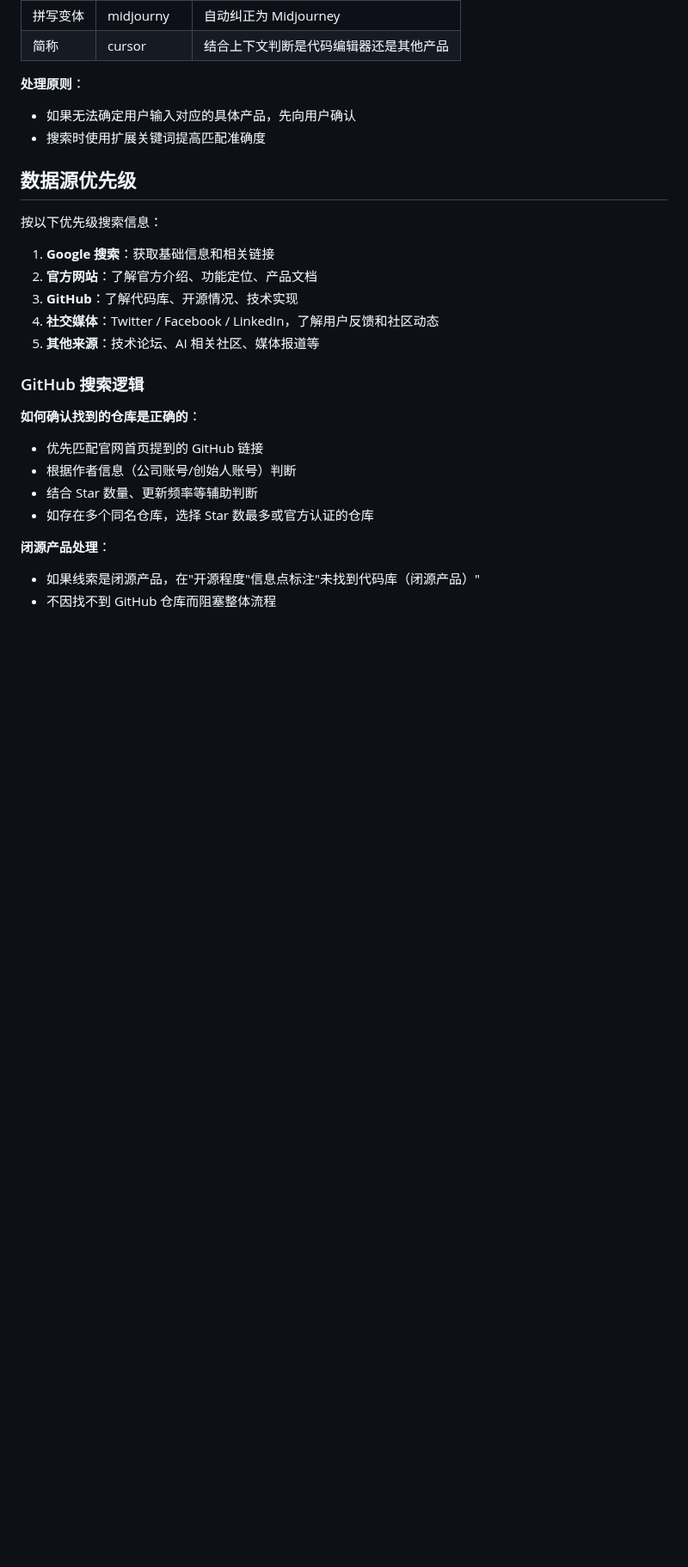
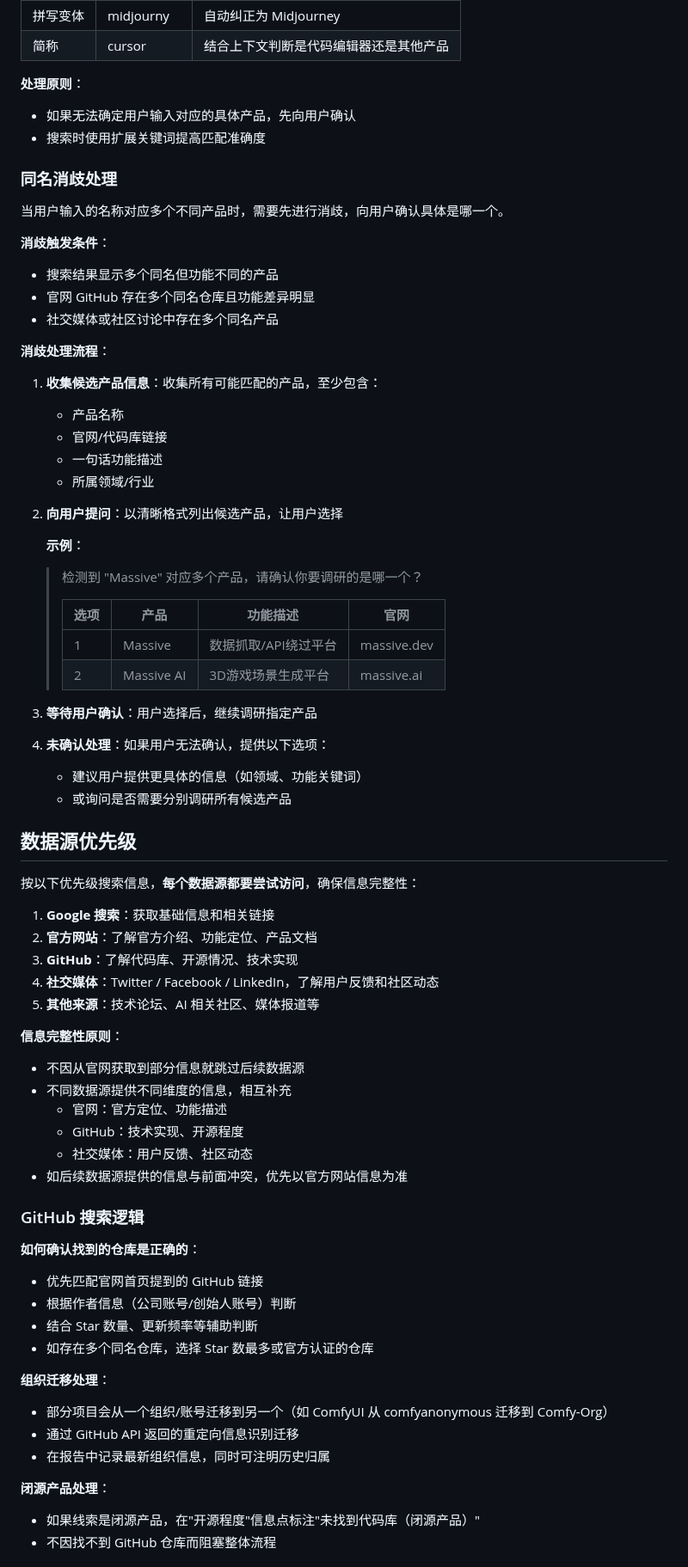
Before and after one commit to AgenticAIPlan/AgenticAISkills, a Markdown page: skills/international-lead-research/SKILL.md, the part around one of its changes. Shown at 86% size. Rendered like a GitHub page; blank space fills up the shorter version.

Commit message:
feat: add international-lead-research skill
Add international lead research skill for global lead analysis.
Supports agent/company/platform/tool research with cooperation analysis.

```diff
--- a/skills/international-lead-research/SKILL.md
+++ b/skills/international-lead-research/SKILL.md
@@ -59,14 +64,56 @@ description: 自动调研国际化线索（agent、企业、平台、工具）
 - 如果无法确定用户输入对应的具体产品，先向用户确认
 - 搜索时使用扩展关键词提高匹配准确度
 
+### 同名消歧处理
+
+当用户输入的名称对应多个不同产品时，需要先进行消歧，向用户确认具体是哪一个。
+
+**消歧触发条件**：
+- 搜索结果显示多个同名但功能不同的产品
+- 官网 GitHub 存在多个同名仓库且功能差异明显
+- 社交媒体或社区讨论中存在多个同名产品
+
+**消歧处理流程**：
+
+1. **收集候选产品信息**：收集所有可能匹配的产品，至少包含：
+   - 产品名称
+   - 官网/代码库链接
+   - 一句话功能描述
+   - 所属领域/行业
+
+2. **向用户提问**：以清晰格式列出候选产品，让用户选择
+
+   **示例**：
+   > 检测到 "Massive" 对应多个产品，请确认你要调研的是哪一个？
+   >
+   > | 选项 | 产品 | 功能描述 | 官网 |
+   > |------|------|----------|------|
+   > | 1 | Massive | 数据抓取/API绕过平台 | massive.dev |
+   > | 2 | Massive AI | 3D游戏场景生成平台 | massive.ai |
+
+3. **等待用户确认**：用户选择后，继续调研指定产品
+
+4. **未确认处理**：如果用户无法确认，提供以下选项：
+   - 建议用户提供更具体的信息（如领域、功能关键词）
+   - 或询问是否需要分别调研所有候选产品
+
 ## 数据源优先级
 
-按以下优先级搜索信息：
+按以下优先级搜索信息，**每个数据源都要尝试访问**，确保信息完整性：
+
 1. **Google 搜索**：获取基础信息和相关链接
 2. **官方网站**：了解官方介绍、功能定位、产品文档
 3. **GitHub**：了解代码库、开源情况、技术实现
 4. **社交媒体**：Twitter / Facebook / LinkedIn，了解用户反馈和社区动态
 5. **其他来源**：技术论坛、AI 相关社区、媒体报道等
+
+**信息完整性原则**：
+- 不因从官网获取到部分信息就跳过后续数据源
+- 不同数据源提供不同维度的信息，相互补充
+  - 官网：官方定位、功能描述
+  - GitHub：技术实现、开源程度
+  - 社交媒体：用户反馈、社区动态
+- 如后续数据源提供的信息与前面冲突，优先以官方网站信息为准
 
 ### GitHub 搜索逻辑
 
@@ -75,6 +122,11 @@ description: 自动调研国际化线索（agent、企业、平台、工具）
 - 根据作者信息（公司账号/创始人账号）判断
 - 结合 Star 数量、更新频率等辅助判断
 - 如存在多个同名仓库，选择 Star 数最多或官方认证的仓库
+
+**组织迁移处理**：
+- 部分项目会从一个组织/账号迁移到另一个（如 ComfyUI 从 comfyanonymous 迁移到 Comfy-Org）
+- 通过 GitHub API 返回的重定向信息识别迁移
+- 在报告中记录最新组织信息，同时可注明历史归属
 
 **闭源产品处理**：
 - 如果线索是闭源产品，在"开源程度"信息点标注"未找到代码库（闭源产品）"
```
Also changed, not shown: other parts of skills/international-lead-research/SKILL.md (+51 -8 lines).
